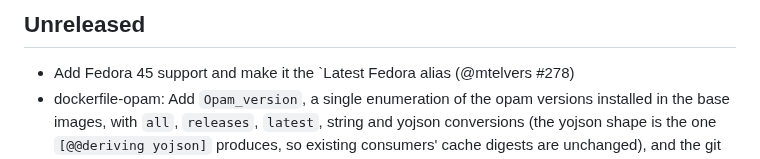
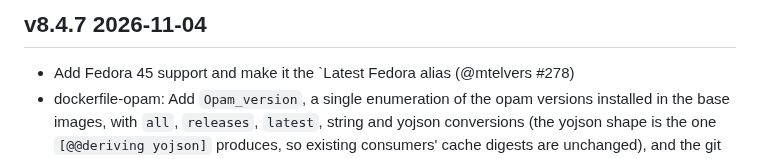
Before and after one commit to ocurrent/ocaml-dockerfile, a Markdown page: CHANGES.md, the part around the change. GitHub-like rendering.

Commit message:
Update CHANGES.md before release

```diff
--- a/CHANGES.md
+++ b/CHANGES.md
@@ -1,5 +1,5 @@
-Unreleased
-----------
+v8.4.7 2026-11-04
+-----------------
 
 - Add Fedora 45 support and make it the `Latest Fedora alias (@mtelvers #278)
 - dockerfile-opam: Add `Opam_version`, a single enumeration of the opam
```
